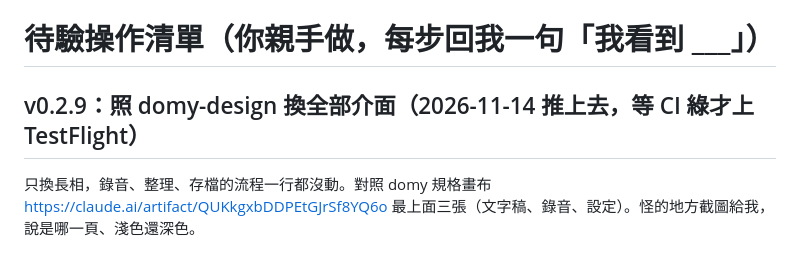
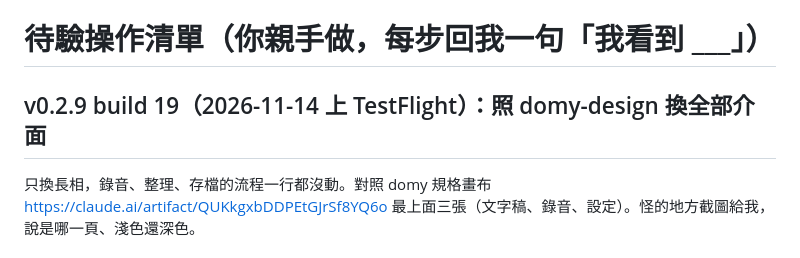
Before and after one commit to domyweb666/VoiceType-app, a Markdown page: .vibe/操作清單-待驗.md, the part around the change. Drawn GitHub-style.

```diff
--- a/.vibe/操作清單-待驗.md
+++ b/.vibe/操作清單-待驗.md
@@ -1,6 +1,6 @@
 # 待驗操作清單（你親手做，每步回我一句「我看到 ___」）
 
-## v0.2.9：照 domy-design 換全部介面（2026-11-14 推上去，等 CI 綠才上 TestFlight）
+## v0.2.9 build 19（2026-11-14 上 TestFlight）：照 domy-design 換全部介面
 
 只換長相，錄音、整理、存檔的流程一行都沒動。對照 domy 規格畫布 https://claude.ai/artifact/QUKkgxbDDPEtGJrSf8YQ6o 最上面三張（文字稿、錄音、設定）。怪的地方截圖給我，說是哪一頁、淺色還深色。
 
```
Also changed, not shown: .vibe/切片帳本.md (+2 -1 lines).
